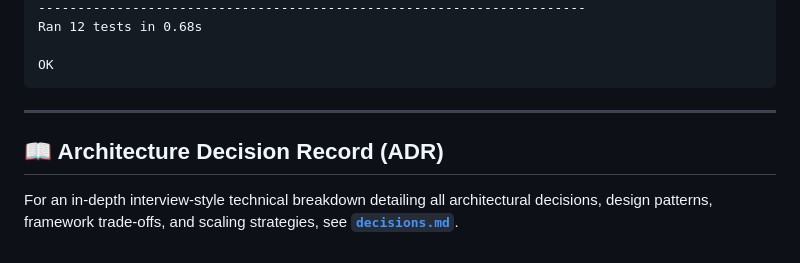
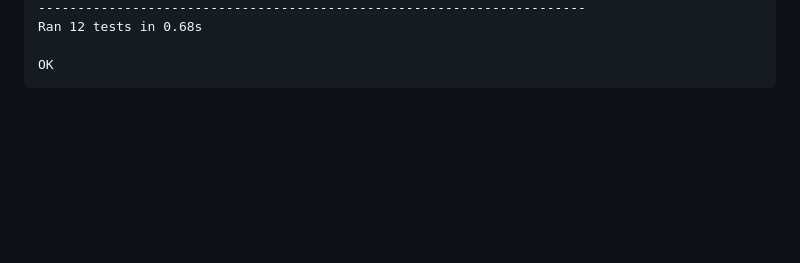
Before and after one commit to vaibhav2616/Pizza-Delivery-API, a Markdown page: README.md, the part around the change. Drawn GitHub-style; blank space fills up the shorter version.

Commit message:
Remove ADR section from README.md
Removed architecture decision record section from README.

````diff
--- a/README.md
+++ b/README.md
@@ -225,9 +225,3 @@ Ran 12 tests in 0.68s
 
 OK
 ```
-
----
-
-## 📖 Architecture Decision Record (ADR)
-
-For an in-depth interview-style technical breakdown detailing all architectural decisions, design patterns, framework trade-offs, and scaling strategies, see **[`decisions.md`](./decisions.md)**.
````
